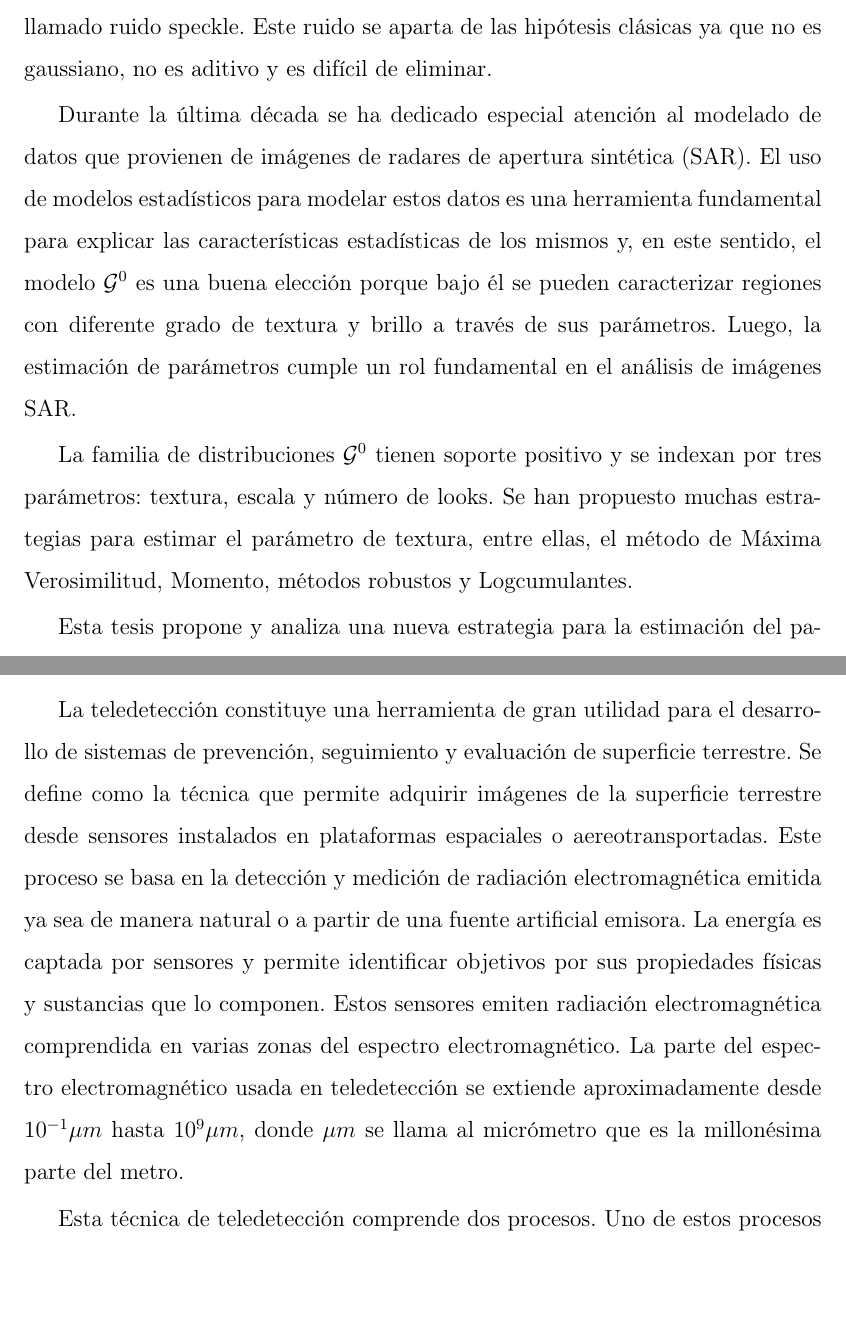
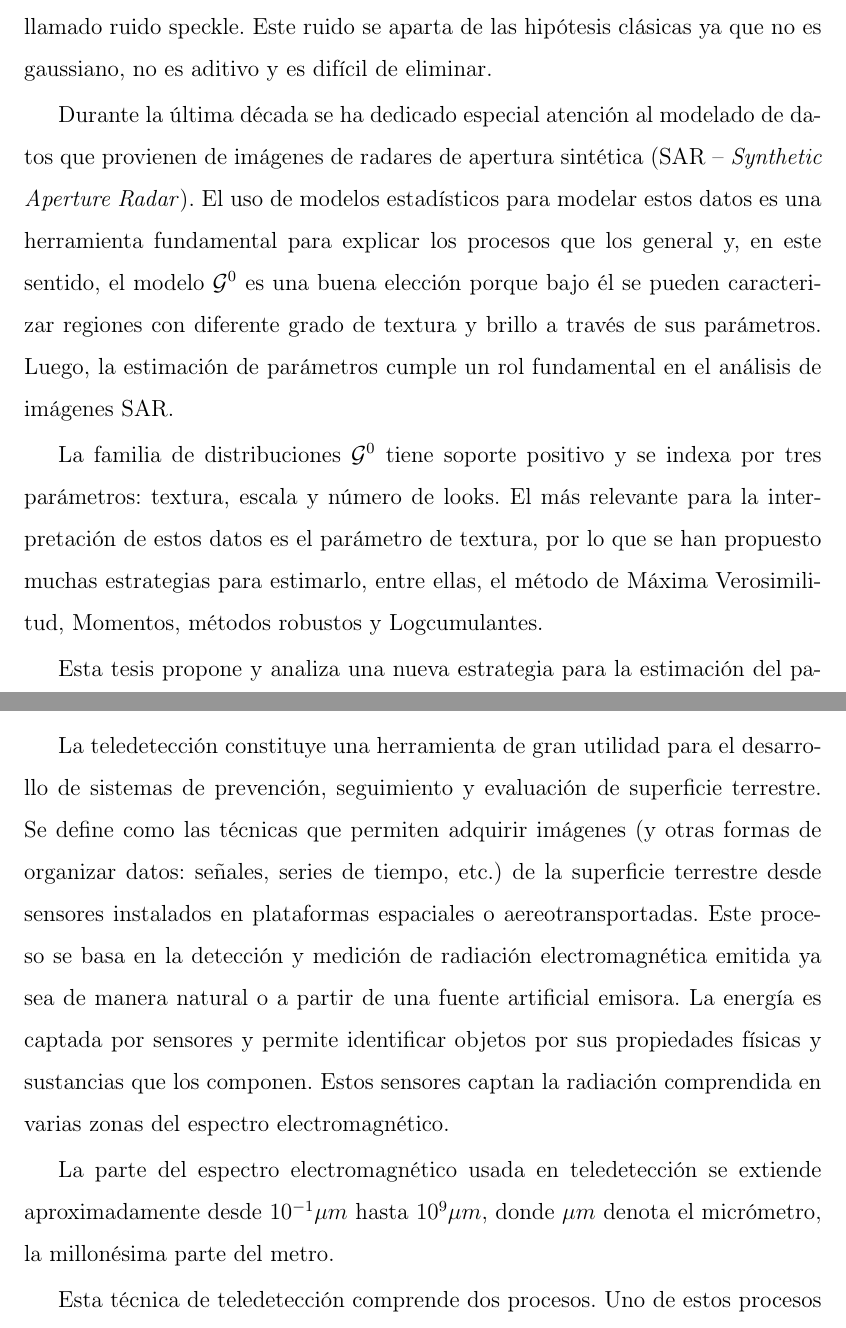
Before and after one commit to jcass1961/KernelEstimationGit, a LaTeX thesis (Source/CorreccionTesis/tesis.tex, which reads Source/CorreccionTesis/capitulo1.tex, Source/CorreccionTesis/capitulo2.tex): two parts of pages 17 and 19 of 170 before the commit and two parts of pages 17 and 19 of 171 after it, joined at a grey line, cut so that both start at the same text, the shorter picture padded with empty space. Compiled offline with pdfLaTeX.

Commit message:
A seguir revisando

```diff
--- a/Source/CorreccionTesis/capitulo1.tex
+++ b/Source/CorreccionTesis/capitulo1.tex
@@ -1,11 +1,13 @@
 
 \chapter{Resumen}
+%%% ACF Acá hablás de G_0 y de G_I^0. Sugiero que unifiques todo a G^0
 
 Las imágenes obtenidas con dispositivos que poseen iluminación coherente como lo son el ultrasonido, laser o radar de apertura sintética, son afectadas por la presencia de un ruido que es inherente al proceso de captura de la imagen, llamado ruido speckle. Este ruido se aparta de las hipótesis clásicas ya que no es gaussiano, no es aditivo y es difícil de eliminar.
 
-Durante la última década se ha dedicado especial atención al modelado de datos que provienen de imágenes de radares de apertura sintética (SAR). El uso de modelos estadísticos para modelar estos datos es una herramienta fundamental para explicar las características estadísticas de los mismos y, en este sentido, el modelo $\mathcal{G}^0$ es una buena elección porque bajo él se pueden caracterizar regiones con diferente grado de textura y brillo a través de sus parámetros. Luego, la estimación de parámetros cumple un rol fundamental en el análisis de imágenes SAR.
+Durante la última década se ha dedicado especial atención al modelado de datos que provienen de imágenes de radares de apertura sintética (SAR -- \textit{Synthetic Aperture Radar}).
+El uso de modelos estadísticos para modelar estos datos es una herramienta fundamental para explicar los procesos que los general y, en este sentido, el modelo $\mathcal{G}^0$ es una buena elección porque bajo él se pueden caracterizar regiones con diferente grado de textura y brillo a través de sus parámetros. Luego, la estimación de parámetros cumple un rol fundamental en el análisis de imágenes SAR.
 
-La familia de distribuciones $\mathcal{G}^0$  tienen soporte positivo y se indexan por tres parámetros: textura, escala y número de looks. % La estimación de la textura de la imagen es de suma importancia, ya que es capaz de caracterizar el tipo de objetivo bajo análisis.
-Se han propuesto muchas estrategias para estimar el parámetro de textura, entre ellas, el método de Máxima Verosimilitud, Momento, métodos robustos y Logcumulantes.
+La familia de distribuciones $\mathcal{G}^0$ tiene soporte positivo y se indexa por tres parámetros: textura, escala y número de looks. % La estimación de la textura de la imagen es de suma importancia, ya que es capaz de caracterizar el tipo de objetivo bajo análisis.
+El más relevante para la interpretación de estos datos es el parámetro de textura, por lo que se han propuesto muchas estrategias para estimarlo, entre ellas, el método de Máxima Verosimilitud, Momentos, métodos robustos y Logcumulantes.
 
 Esta tesis propone y analiza una nueva estrategia para la estimación del parámetro de textura del modelo $\mathcal G_0$ para datos de intensidad, por medio de la minimización de distancias estocásticas entre la función de densidad teórica $\mathcal{G}_I^0$ y una estimación no paramétrica de la función de densidad subyacente que proviene de los datos observados. La propuesta es estimar dicha función de densidad utilizando núcleos asimétricos ya que la distribución tiene soporte positivo. Se comparará el desempeño de estos estimadores, en términos de sesgo, error cuadrático medio, con los obtenidos por el métodos de Momentos, Máxima Verosimilitud y Logcumulantes. Además se estudiará el comportamiento de estos estimadores y sus propiedades, como así también la robustez de los mismos bajo diferentes escenarios de contaminación.
--- a/Source/CorreccionTesis/capitulo2.tex
+++ b/Source/CorreccionTesis/capitulo2.tex
@@ -6,8 +6,13 @@
 
 \chapter{Introducción}
 
-La teledetección constituye una herramienta de gran utilidad para el desarrollo de sistemas de prevención, seguimiento y evaluación de superficie terrestre. Se define como  la  técnica  que  permite  adquirir  imágenes  de  la  superficie terrestre desde sensores instalados en plataformas espaciales o aereotransportadas. Este proceso se basa en la detección y medición de radiación electromagnética emitida ya sea de manera natural o a partir de una fuente artificial emisora. La energía es captada por sensores y permite identificar objetivos por sus propiedades físicas y sustancias que lo componen. Estos sensores emiten radiación electromagnética comprendida en varias zonas del espectro electromagnético. La parte del espectro electromagnético usada en teledetección se extiende aproximadamente desde $10^{-1} \mu m$ hasta $10^{9} \mu m$, donde $\mu m$ se llama al  micrómetro que es la millonésima parte del metro.
+La teledetección constituye una herramienta de gran utilidad para el desarrollo de sistemas de prevención, seguimiento y evaluación de superficie terrestre. Se define como  las técnicas que permiten adquirir imágenes (y otras formas de organizar datos: señales, series de tiempo, etc.) de la  superficie terrestre desde sensores instalados en plataformas espaciales o aereotransportadas.
+Este proceso se basa en la detección y medición de radiación electromagnética emitida ya sea de manera natural o a partir de una fuente artificial emisora.
+La energía es captada por sensores y permite identificar objetos por sus propiedades físicas y sustancias que los componen.
+Estos sensores captan la radiación comprendida en varias zonas del espectro electromagnético.
 
-Esta técnica de teledetección comprende dos procesos. Uno de estos procesos es la adquisición de información de la superficie terrestre captando la radiación electromagnética emitida o reflejada por ésta. El otro es el almacenamiento de la información obtenida para su posterior procesamiento en virtud de interpretarla y utilizarla.
+%%% ACF Usá la librería siunitx para tipear unidades
+La parte del espectro electromagnético usada en teledetección se extiende aproximadamente desde $10^{-1} \mu m$ hasta $10^{9} \mu m$, donde $\mu m$ denota el micrómetro, la millonésima parte del metro.
 
-El sensor remoto recibe la radiación que proviene de los objetos situados sobre la superficie terrestre. En función de la forma en la que se refleje esta radiación podremos clasificar los distintos tipos de terrenos.
+Esta técnica de teledetección comprende dos procesos.
+Uno de estos procesos es la adquisición de información de la superficie terrestre captando la radiación electromagnética emitida o reflejada por ésta.
```
Also changed, not shown: Source/CorreccionTesis/formulario_E_Julia.tex (+4 -2 lines), Source/CorreccionTesis/gracias.tex (+3 -3 lines), Source/CorreccionTesis/capitulo2.tex (15 more changed lines).
